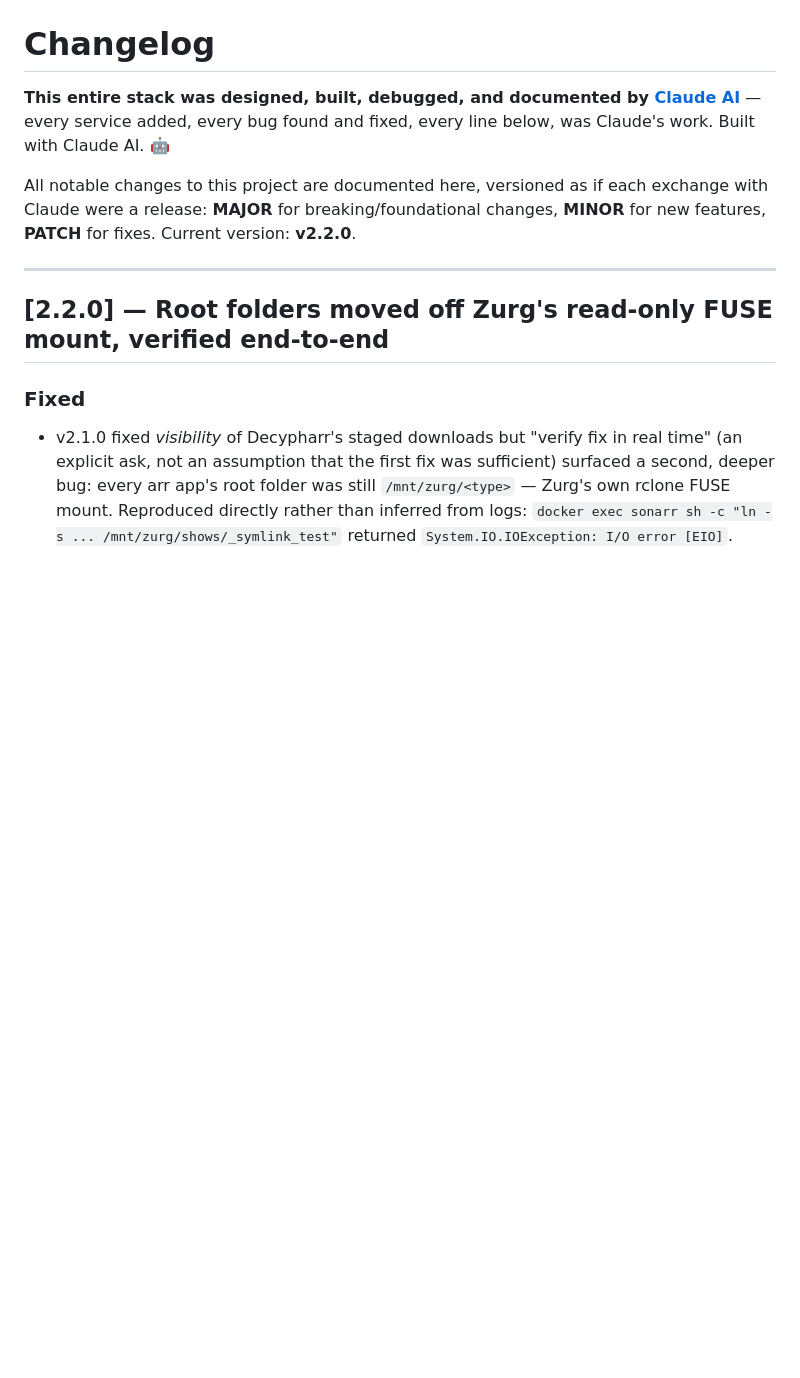
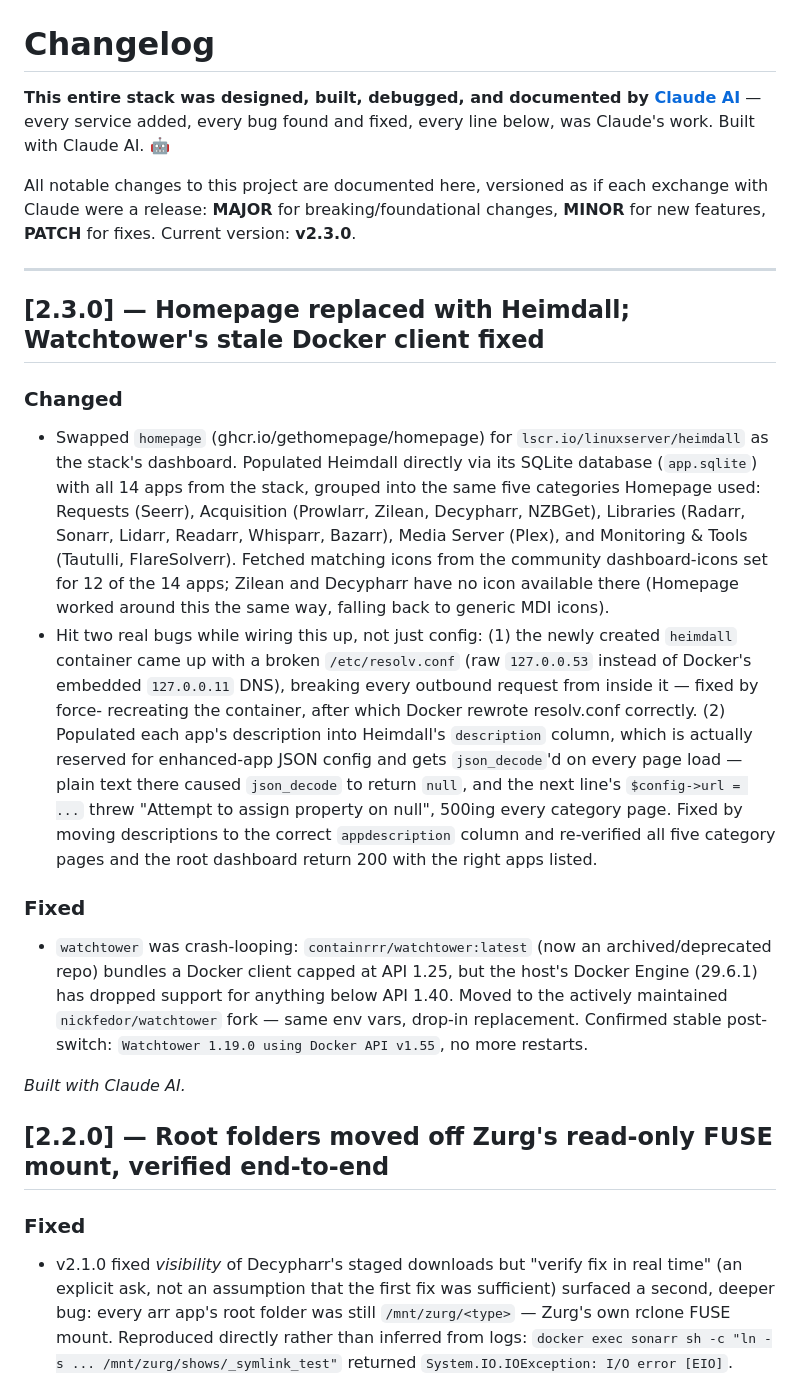
Before and after one commit to WhispersOfJ/media-stack, a Markdown page: CHANGELOG.md, the part around the change. Rendered like a GitHub page; blank space fills up the shorter version.

Commit message:
Document v2.3.0: Heimdall dashboard swap and watchtower fix

```diff
--- a/CHANGELOG.md
+++ b/CHANGELOG.md
@@ -4,9 +4,40 @@
 
 All notable changes to this project are documented here, versioned as if each exchange with
 Claude were a release: **MAJOR** for breaking/foundational changes, **MINOR** for new
-features, **PATCH** for fixes. Current version: **v2.2.0**.
+features, **PATCH** for fixes. Current version: **v2.3.0**.
 
 ---
+
+## [2.3.0] — Homepage replaced with Heimdall; Watchtower's stale Docker client fixed
+
+### Changed
+- Swapped `homepage` (ghcr.io/gethomepage/homepage) for `lscr.io/linuxserver/heimdall` as the
+  stack's dashboard. Populated Heimdall directly via its SQLite database (`app.sqlite`) with
+  all 14 apps from the stack, grouped into the same five categories Homepage used: Requests
+  (Seerr), Acquisition (Prowlarr, Zilean, Decypharr, NZBGet), Libraries (Radarr, Sonarr,
+  Lidarr, Readarr, Whisparr, Bazarr), Media Server (Plex), and Monitoring & Tools (Tautulli,
+  FlareSolverr). Fetched matching icons from the community dashboard-icons set for 12 of the
+  14 apps; Zilean and Decypharr have no icon available there (Homepage worked around this the
+  same way, falling back to generic MDI icons).
+- Hit two real bugs while wiring this up, not just config: (1) the newly created `heimdall`
+  container came up with a broken `/etc/resolv.conf` (raw `127.0.0.53` instead of Docker's
+  embedded `127.0.0.11` DNS), breaking every outbound request from inside it — fixed by force-
+  recreating the container, after which Docker rewrote resolv.conf correctly. (2) Populated
+  each app's description into Heimdall's `description` column, which is actually reserved for
+  enhanced-app JSON config and gets `json_decode`'d on every page load — plain text there
+  caused `json_decode` to return `null`, and the next line's `$config->url = ...` threw
+  "Attempt to assign property on null", 500ing every category page. Fixed by moving
+  descriptions to the correct `appdescription` column and re-verified all five category pages
+  and the root dashboard return 200 with the right apps listed.
+
+### Fixed
+- `watchtower` was crash-looping: `containrrr/watchtower:latest` (now an archived/deprecated
+  repo) bundles a Docker client capped at API 1.25, but the host's Docker Engine (29.6.1) has
+  dropped support for anything below API 1.40. Moved to the actively maintained
+  `nickfedor/watchtower` fork — same env vars, drop-in replacement. Confirmed stable post-
+  switch: `Watchtower 1.19.0 using Docker API v1.55`, no more restarts.
+
+*Built with Claude AI.*
 
 ## [2.2.0] — Root folders moved off Zurg's read-only FUSE mount, verified end-to-end
 
```
